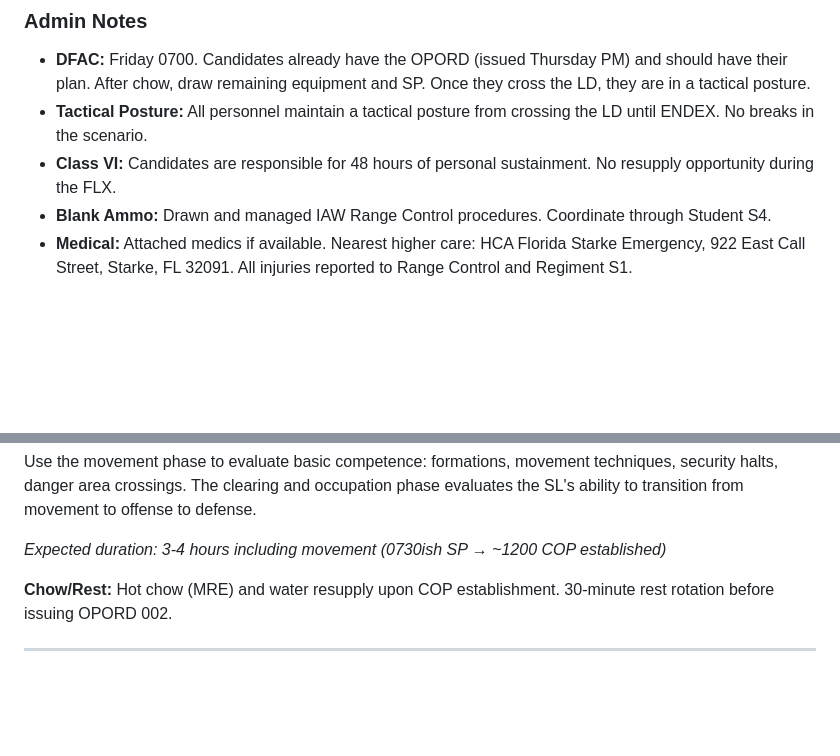
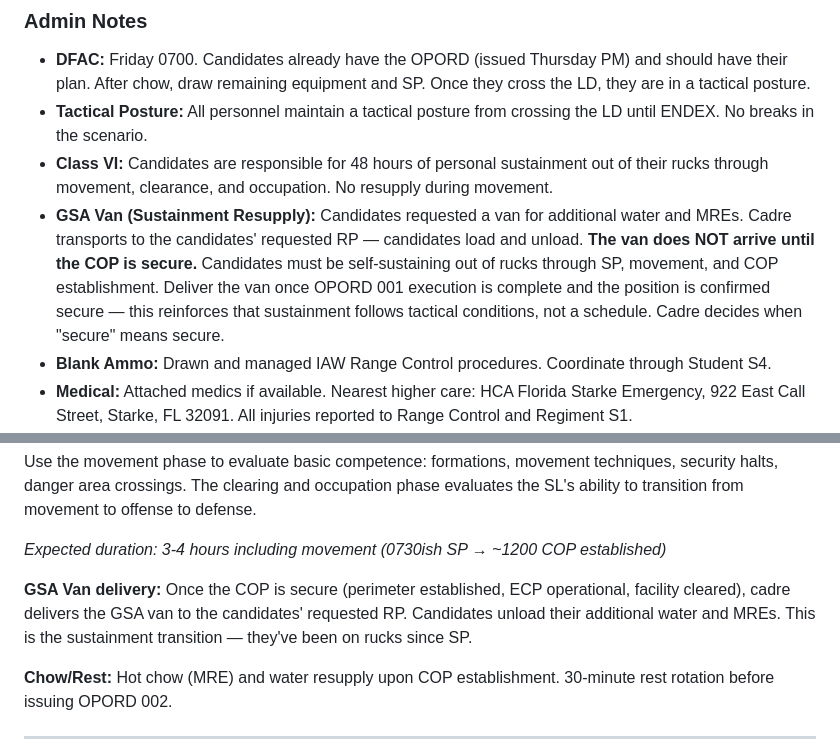
Before and after one commit to mattgwagner/tlp-opords, a Markdown page: FLX/cadre-brief.md, 2 parts joined by grey strips. GitHub-like rendering; blank space fills up the shorter version.

Commit message:
Update Class VI and GSA Van procedures: Clarify sustainment responsibilities and delivery conditions for candidates during FLX

```diff
--- a/FLX/cadre-brief.md
+++ b/FLX/cadre-brief.md
@@ -57,7 +57,8 @@ The student chain of command selects candidates to prepare and deliver training
 
 - **DFAC:** Friday 0700. Candidates already have the OPORD (issued Thursday PM) and should have their plan. After chow, draw remaining equipment and SP. Once they cross the LD, they are in a tactical posture.
 - **Tactical Posture:** All personnel maintain a tactical posture from crossing the LD until ENDEX. No breaks in the scenario.
-- **Class VI:** Candidates are responsible for 48 hours of personal sustainment. No resupply opportunity during the FLX.
+- **Class VI:** Candidates are responsible for 48 hours of personal sustainment out of their rucks through movement, clearance, and occupation. No resupply during movement.
+- **GSA Van (Sustainment Resupply):** Candidates requested a van for additional water and MREs. Cadre transports to the candidates' requested RP — candidates load and unload. **The van does NOT arrive until the COP is secure.** Candidates must be self-sustaining out of rucks through SP, movement, and COP establishment. Deliver the van once OPORD 001 execution is complete and the position is confirmed secure — this reinforces that sustainment follows tactical conditions, not a schedule. Cadre decides when "secure" means secure.
 - **Blank Ammo:** Drawn and managed IAW Range Control procedures. Coordinate through Student S4.
 - **Medical:** Attached medics if available. Nearest higher care: HCA Florida Starke Emergency, 922 East Call Street, Starke, FL 32091. All injuries reported to Range Control and Regiment S1.
 - **DRAWs:** Must be present at training locations and briefed to all participants. Continuous risk assessment throughout.
@@ -182,6 +183,8 @@ The company commander issues the base order on Thursday. The candidate PL has Th
 Use the movement phase to evaluate basic competence: formations, movement techniques, security halts, danger area crossings. The clearing and occupation phase evaluates the SL's ability to transition from movement to offense to defense.
 
 *Expected duration: 3-4 hours including movement (0730ish SP → ~1200 COP established)*
+
+**GSA Van delivery:** Once the COP is secure (perimeter established, ECP operational, facility cleared), cadre delivers the GSA van to the candidates' requested RP. Candidates unload their additional water and MREs. This is the sustainment transition — they've been on rucks since SP.
 
 **Chow/Rest:** Hot chow (MRE) and water resupply upon COP establishment. 30-minute rest rotation before issuing OPORD 002.
 
```
